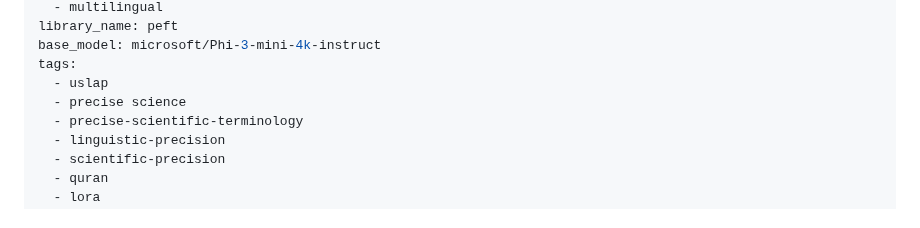
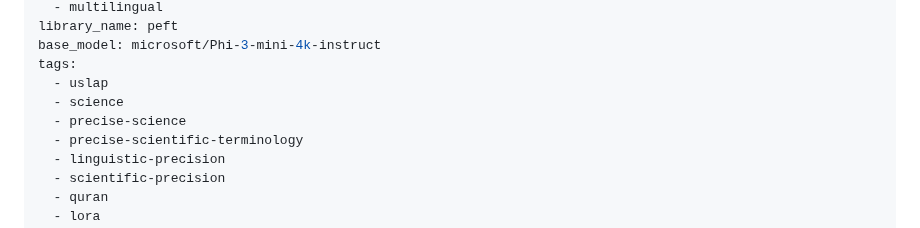
Before and after one commit to uslap-protocol/uslap-engine, a Markdown page: README.md, the part around the change. GitHub-like rendering.

```diff
--- a/README.md
+++ b/README.md
@@ -8,7 +8,8 @@ library_name: peft
 base_model: microsoft/Phi-3-mini-4k-instruct
 tags:
   - uslap
-  - precise science
+  - science
+  - precise-science
   - precise-scientific-terminology
   - linguistic-precision
   - scientific-precision
```
